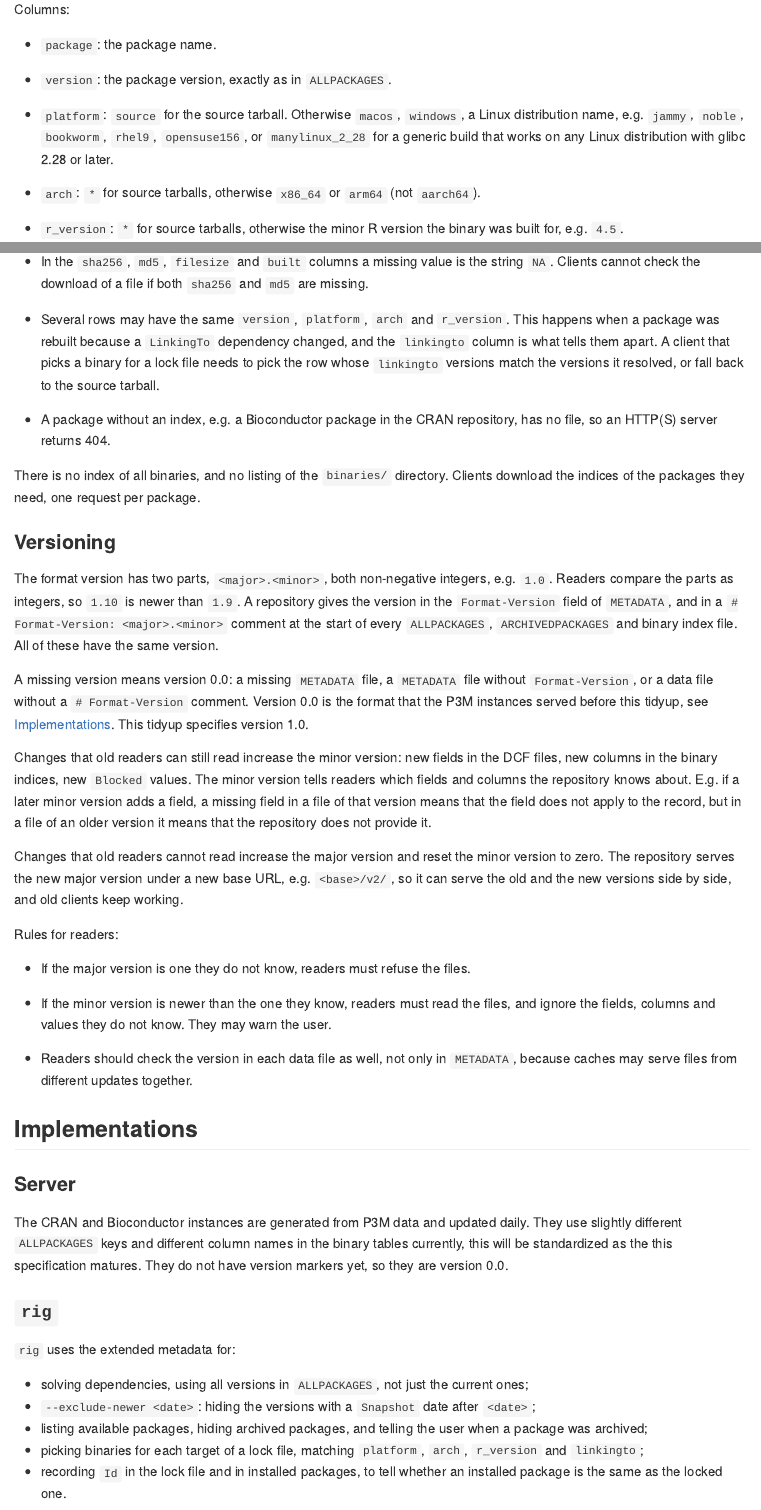
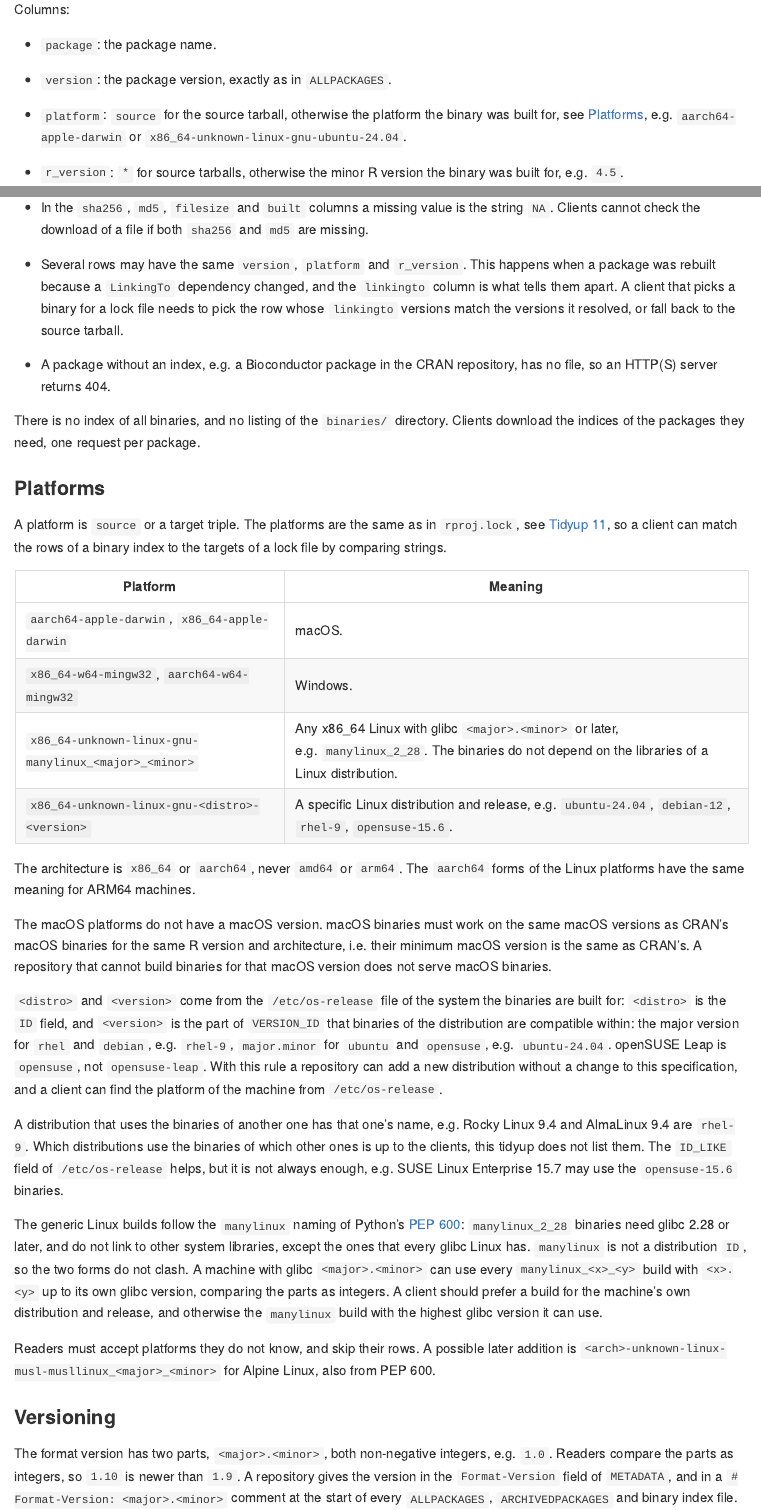
Before and after one commit to tidyverse/tidyups, an R Markdown document (012-repo-api.Rmd): the page in a window 1100 px wide, from 5420 px down, and a second part further down, joined at a grey line. The pictures show the output file 012-repo-api.md that the author committed with the source, drawn offline in the style of GitHub.

Commit message:
Standardize platforms
Closes #45.

```diff
--- a/012-repo-api.Rmd
+++ b/012-repo-api.Rmd
@@ -293,13 +293,9 @@ Columns:
 
 - `package`: the package name.
 - `version`: the package version, exactly as in `ALLPACKAGES`.
-- `platform`: `source` for the source tarball. Otherwise `macos`,
-  `windows`, a Linux distribution name, e.g. `jammy`, `noble`,
-  `bookworm`, `rhel9`, `opensuse156`, or `manylinux_2_28` for a
-  generic build that works on any Linux distribution with glibc 2.28
-  or later.
-- `arch`: `*` for source tarballs, otherwise `x86_64` or `arm64`
-  (not `aarch64`).
+- `platform`: `source` for the source tarball, otherwise the platform
+  the binary was built for, see [Platforms](#platforms), e.g.
+  `aarch64-apple-darwin` or `x86_64-unknown-linux-gnu-ubuntu-24.04`.
 - `r_version`: `*` for source tarballs, otherwise the minor R version
   the binary was built for, e.g. `4.5`.
 - `source-id`: the `Id` of the source tarball of the
@@ -354,7 +350,7 @@ Rules for readers:
   value is the string `NA`. Clients cannot check the download of a
   file if both `sha256` and `md5` are missing.
 
-- Several rows may have the same `version`, `platform`, `arch` and
+- Several rows may have the same `version`, `platform` and
   `r_version`. This happens when a package was rebuilt because a
   `LinkingTo` dependency changed, and the `linkingto` column is what
   tells them apart. A client that picks a binary for a lock file needs
@@ -367,6 +363,62 @@ Rules for readers:
 There is no index of all binaries, and no listing of the `binaries/`
 directory. Clients download the indices of the packages they need, one
 request per package.
+
+### Platforms
+
+A platform is `source` or a target triple. The platforms are the same
+as in `rproj.lock`, see [Tidyup 11](011-rproj-lock.md), so a client can
+match the rows of a binary index to the targets of a lock file by
+comparing strings.
+
+| Platform | Meaning |
+|---|---|
+| `aarch64-apple-darwin`, `x86_64-apple-darwin` | macOS. |
+| `x86_64-w64-mingw32`, `aarch64-w64-mingw32` | Windows. |
+| `x86_64-unknown-linux-gnu-manylinux_<major>_<minor>` | Any x86_64 Linux with glibc `<major>.<minor>` or later, e.g. `manylinux_2_28`. The binaries do not depend on the libraries of a Linux distribution. |
+| `x86_64-unknown-linux-gnu-<distro>-<version>` | A specific Linux distribution and release, e.g. `ubuntu-24.04`, `debian-12`, `rhel-9`, `opensuse-15.6`. |
+
+The architecture is `x86_64` or `aarch64`, never `amd64` or `arm64`.
+The `aarch64` forms of the Linux platforms have the same meaning for
+ARM64 machines.
+
+The macOS platforms do not have a macOS version. macOS binaries must
+work on the same macOS versions as CRAN's macOS binaries for the same
+R version and architecture, i.e. their minimum macOS version is the
+same as CRAN's. A repository that cannot build binaries for that
+macOS version does not serve macOS binaries.
+
+`<distro>` and `<version>` come from the `/etc/os-release` file of the
+system the binaries are built for: `<distro>` is the `ID` field, and
+`<version>` is the part of `VERSION_ID` that binaries of the
+distribution are compatible within: the major version for `rhel`
+and `debian`, e.g. `rhel-9`, `major.minor` for `ubuntu` and
+`opensuse`, e.g. `ubuntu-24.04`. openSUSE Leap is `opensuse`, not
+`opensuse-leap`. With this rule a repository can add
+a new distribution without a change to this specification, and a
+client can find the platform of the machine from `/etc/os-release`.
+
+A distribution that uses the binaries of another one has that one's
+name, e.g. Rocky Linux 9.4 and AlmaLinux 9.4 are `rhel-9`. Which
+distributions use the binaries of which other ones is up to the
+clients, this tidyup does not list them. The `ID_LIKE` field of
+`/etc/os-release` helps, but it is not always enough, e.g. SUSE Linux
+Enterprise 15.7 may use the `opensuse-15.6` binaries.
+
+The generic Linux builds follow the `manylinux` naming of Python's
+[PEP 600](https://peps.python.org/pep-0600/): `manylinux_2_28`
+binaries need glibc 2.28 or later, and do not link to other system
+libraries, except the ones that every glibc Linux has. `manylinux` is
+not a distribution `ID`, so the two forms do not clash. A machine
+with glibc `<major>.<minor>` can use every `manylinux_<x>_<y>` build
+with `<x>.<y>` up to its own glibc version, comparing the parts as
+integers. A client should prefer a build for the machine's own
+distribution and release, and otherwise the `manylinux` build with
+the highest glibc version it can use.
+
+Readers must accept platforms they do not know, and skip their rows.
+A possible later addition is `<arch>-unknown-linux-musl-musllinux_<major>_<minor>`
+for Alpine Linux, also from PEP 600.
 
 ### Versioning
 
@@ -432,7 +520,7 @@ version markers yet, so they are version 0.0.
 - listing available packages, hiding archived packages, and telling the
   user when a package was archived;
 - picking binaries for each target of a lock file, matching `platform`,
-  `arch`, `r_version` and `linkingto`;
+  `r_version` and `linkingto`;
 - recording `Id` in the lock file and in installed
   packages, to tell whether an installed package is the same as the
   locked one.
```
Also changed, not shown: 012-repo-api.md, 012-repo-api.Rmd (48 more changed lines).
